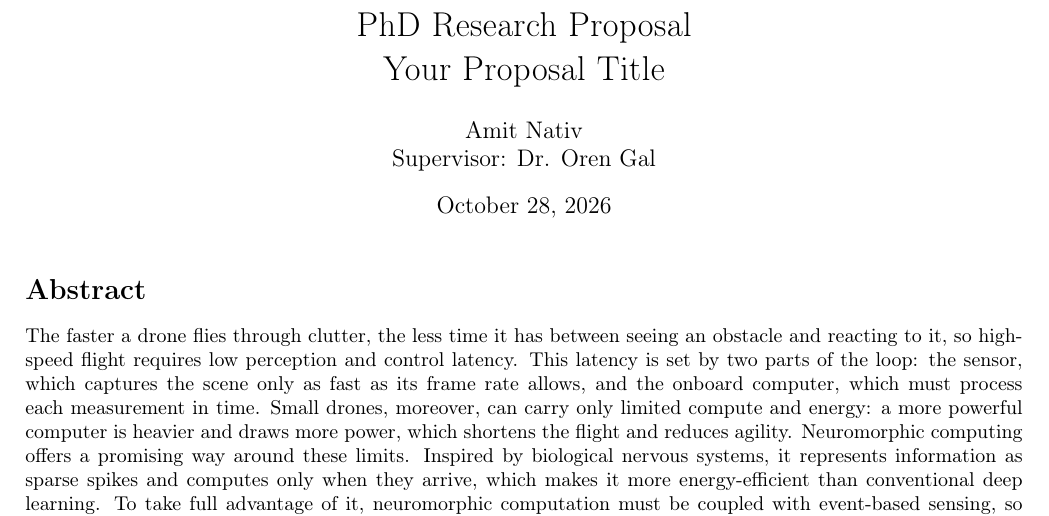
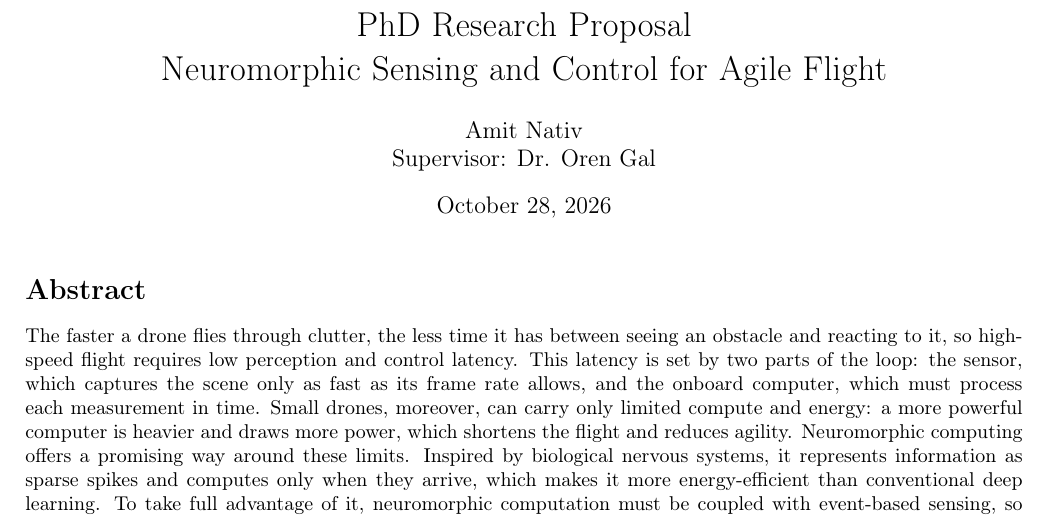
Before and after one commit to AmitNativ1984/SAIL-Publications, a LaTeX document (phd-proposal/phd-proposal.tex): part of page 1 of 25, cut so that both start at the same text. Compiled offline with pdfLaTeX.

Commit message:
Update title in PhD research proposal to reflect focus on neuromorphic sensing and control for agile flight

```diff
--- a/phd-proposal/phd-proposal.tex
+++ b/phd-proposal/phd-proposal.tex
@@ -20,7 +20,7 @@
 \newtheorem{definition}[theorem]{Definition}
 
 \title{PhD Research Proposal\\
-Your Proposal Title}
+Neuromorphic Sensing and Control for Agile Flight}
 \author{Amit Nativ\\
 Supervisor: Dr. Oren Gal}
 \date{\today}
```
